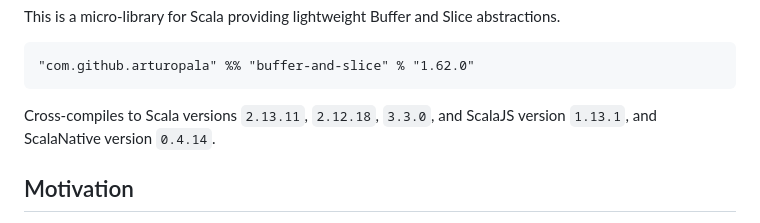
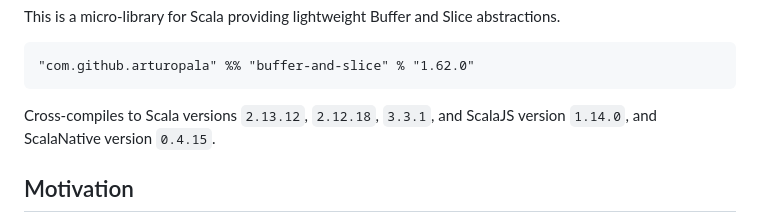
Before and after one commit to arturopala/buffer-and-slice, a Markdown page: README.md, the part around the change. Drawn GitHub-style.

```diff
--- a/README.md
+++ b/README.md
@@ -11,8 +11,8 @@ This is a micro-library for Scala providing lightweight Buffer and Slice abstrac
 
     "com.github.arturopala" %% "buffer-and-slice" % "1.62.0"
 
-Cross-compiles to Scala versions `2.13.11`, `2.12.18`, `3.3.0`,
-and ScalaJS version `1.13.1`, and ScalaNative version `0.4.14`.
+Cross-compiles to Scala versions `2.13.12`, `2.12.18`, `3.3.1`,
+and ScalaJS version `1.14.0`, and ScalaNative version `0.4.15`.
 
 Motivation
 ---
```
